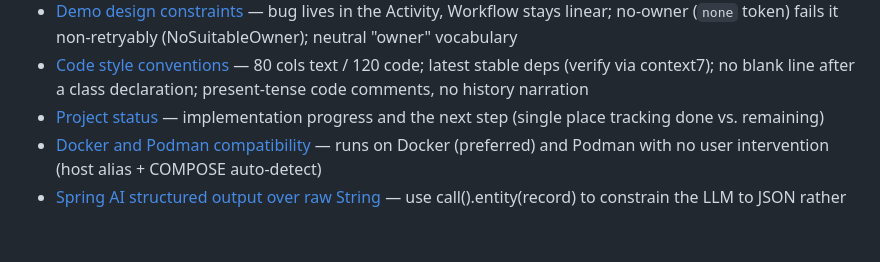
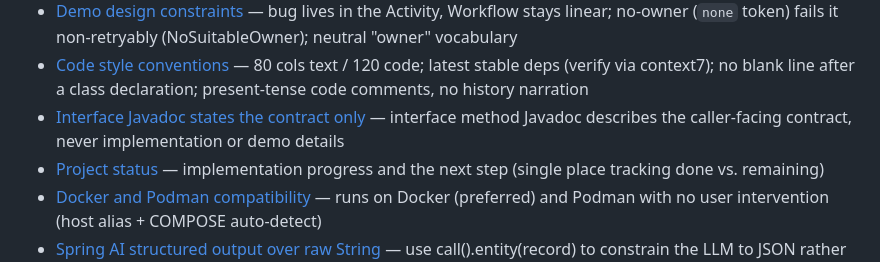
Before and after one commit to alexandreroman/replay-to-repair, a Markdown page: .claude/project-memory/MEMORY.md, the part around the change. Drawn GitHub-style; blank space fills up the shorter version.

Commit message:
Note interface Javadoc states the contract only
Co-Authored-By: Claude Opus 4.8 (1M context) <noreply@anthropic.com>

```diff
--- a/.claude/project-memory/MEMORY.md
+++ b/.claude/project-memory/MEMORY.md
@@ -25,6 +25,7 @@
 - [List triage workflows by WorkflowType server-side](references/list-triage-workflows-by-workflowtype.md) — filter server-side via the default WorkflowType search attribute; avoid custom search attributes
 - [Demo design constraints](references/demo-design-constraints.md) — bug lives in the Activity, Workflow stays linear; no-owner (`none` token) fails it non-retryably (NoSuitableOwner); neutral "owner" vocabulary
 - [Code style conventions](references/code-style-conventions.md) — 80 cols text / 120 code; latest stable deps (verify via context7); no blank line after a class declaration; present-tense code comments, no history narration
+- [Interface Javadoc states the contract only](references/interface-javadoc-contract-only.md) — interface method Javadoc describes the caller-facing contract, never implementation or demo details
 - [Project status](references/project-status.md) — implementation progress and the next step (single place tracking done vs. remaining)
 - [Docker and Podman compatibility](references/docker-podman-compatibility.md) — runs on Docker (preferred) and Podman with no user intervention (host alias + COMPOSE auto-detect)
 - [Spring AI structured output over raw String](references/spring-ai-structured-output.md) — use call().entity(record) to constrain the LLM to JSON rather than parsing a String
```
Also changed, not shown: 1 other file.
